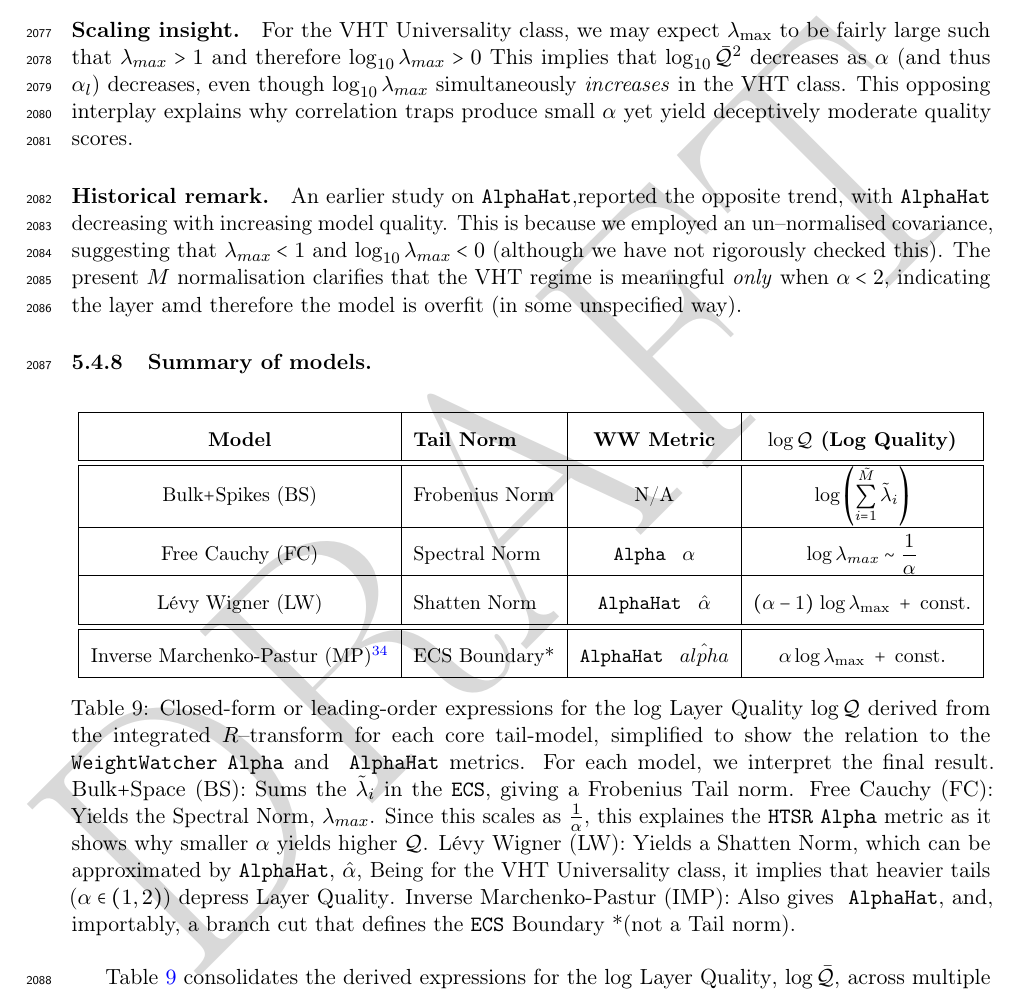
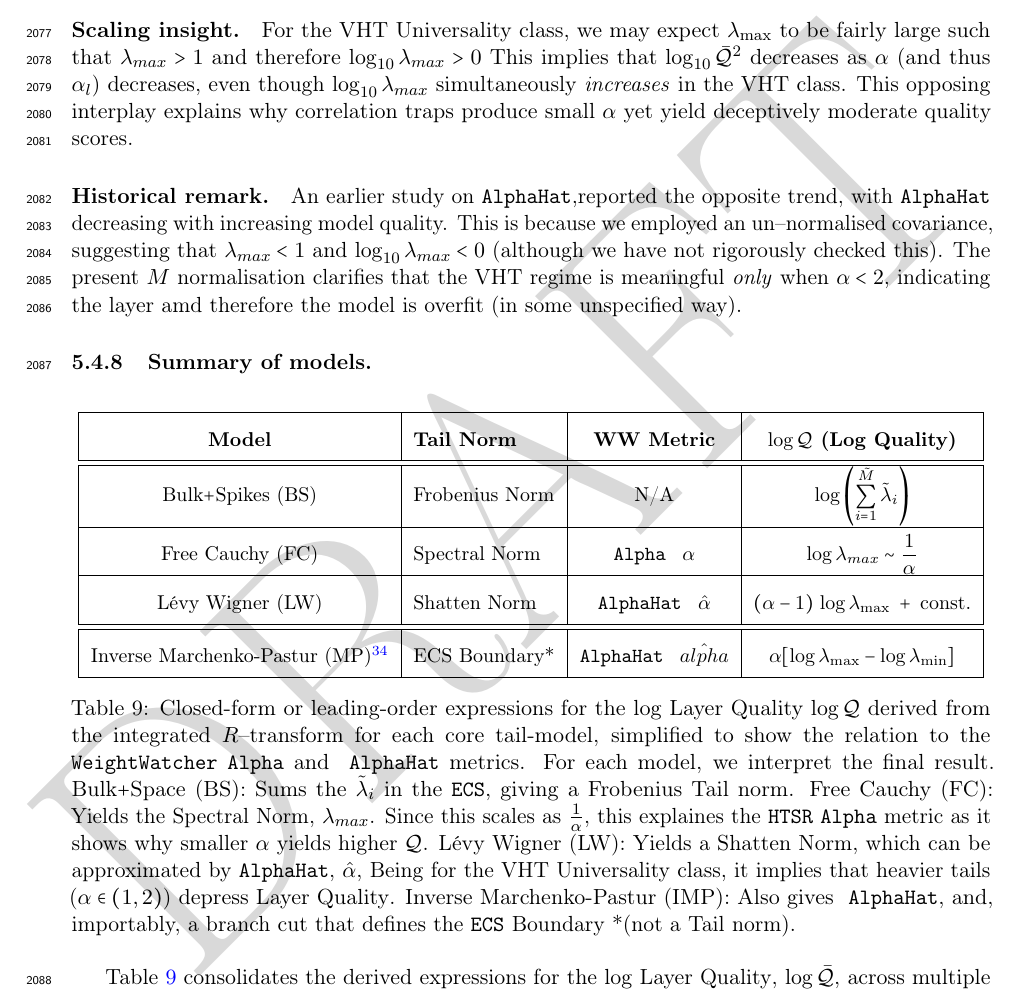
Before and after one commit to CalculatedContent/setol_paper, a LaTeX paper (ww_semiempirical_TRfmt.tex, which reads sections/Gtable.tex): part of page 73 of 132, cut so that both start at the same text. Compiled offline with pdfLaTeX.

Commit message:
updated 550 setol

```diff
--- a/sections/Gtable.tex
+++ b/sections/Gtable.tex
@@ -25,7 +25,7 @@
     \InverseMP (MP)\footnotemark
     & ECS Boundary*
     & \ALPHAHAT $\;\;\hat{alpha}$
-    & $\displaystyle \alpha\log\lambda_{\max} \;+\;\mathrm{const.}$ \\ \hline
+    & $\displaystyle \alpha[\log\lambda_{\max}-\log\lambda_{\min}]$ \\ \hline
 
   \end{tabular}
   \caption{Closed-form or leading-order expressions for the log \LayerQuality
```
